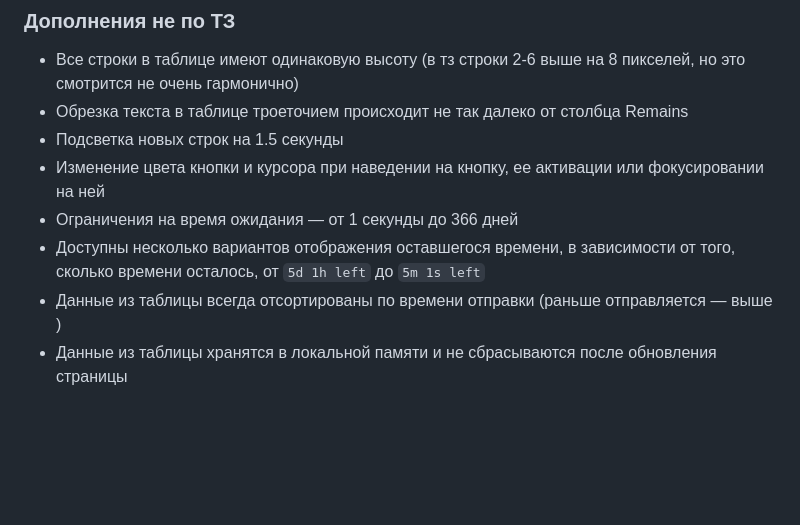
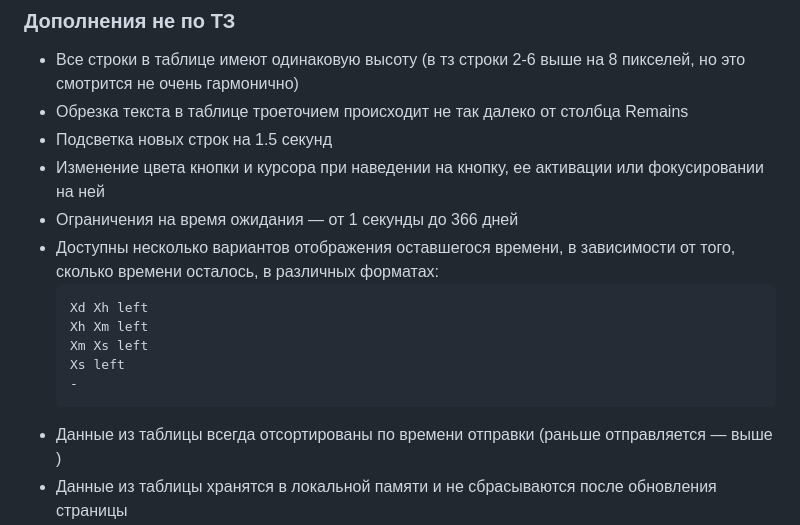
Before and after one commit to maxina29/test_ff_pending_msgs, a Markdown page: README.md, the part around the change. Drawn GitHub-style; blank space fills up the shorter version.

Commit message:
Обновил описание дополнений

````diff
--- a/README.md
+++ b/README.md
@@ -12,10 +12,17 @@
 
 - Все строки в таблице имеют одинаковую высоту (в тз строки 2-6 выше на 8 пикселей, но это смотрится не очень гармонично)
 - Обрезка текста в таблице троеточием происходит не так далеко от столбца Remains
-- Подсветка новых строк на 1.5 секунды
+- Подсветка новых строк на 1.5 секунд
 - Изменение цвета кнопки и курсора при наведении на кнопку, ее активации или фокусировании на ней
 - Ограничения на время ожидания — от 1 секунды до 366 дней
-- Доступны несколько вариантов отображения оставшегося времени, в зависимости от того, сколько времени осталось, от `5d 1h left` до `5m 1s left`
+- Доступны несколько вариантов отображения оставшегося времени, в зависимости от того, сколько времени осталось, в различных форматах:
+  ```
+  Xd Xh left
+  Xh Xm left
+  Xm Xs left
+  Xs left
+  -
+  ```
 - Данные из таблицы всегда отсортированы по времени отправки (раньше отправляется — выше )
 - Данные из таблицы хранятся в локальной памяти и не сбрасываются после обновления страницы
 - Если таблица занимает много места и уже не помещается в соответствующий блок, он расширяется по высоте
````
